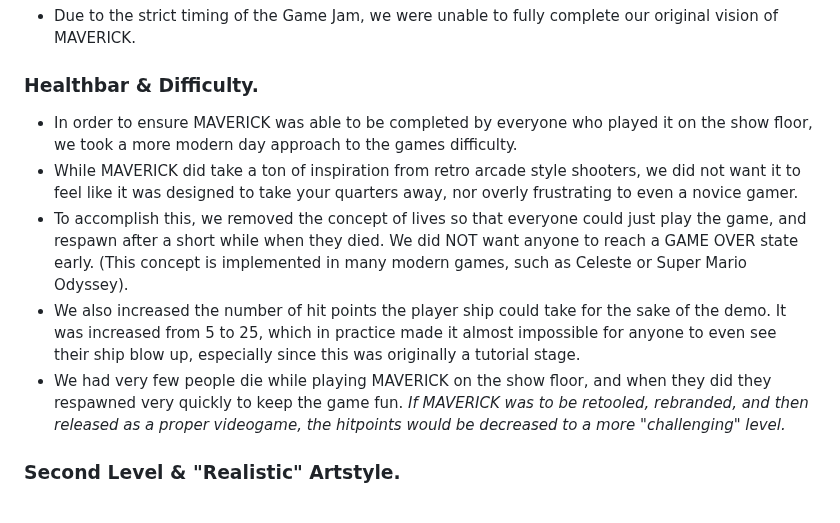
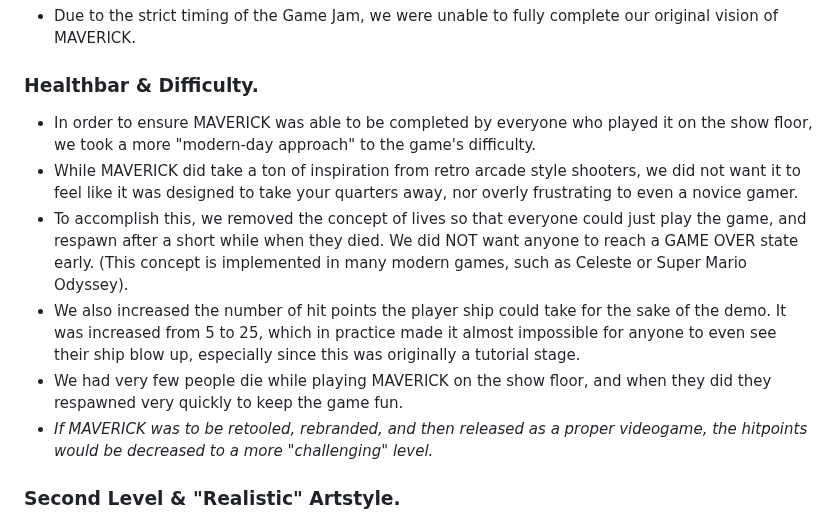
Before and after one commit to Azaze7/MAVERICK, a Markdown page: README.md, the part around the change. GitHub-like rendering.

```diff
--- a/README.md
+++ b/README.md
@@ -77,11 +77,12 @@ Special Thanks to All Team Members!
 * Due to the strict timing of the Game Jam, we were unable to fully complete our original vision of MAVERICK.
 
 ### Healthbar & Difficulty.
-* In order to ensure MAVERICK was able to be completed by everyone who played it on the show floor, we took a more modern day approach to the games difficulty.
+* In order to ensure MAVERICK was able to be completed by everyone who played it on the show floor, we took a more "modern-day approach" to the game's difficulty.
 * While MAVERICK did take a ton of inspiration from retro arcade style shooters, we did not want it to feel like it was designed to take your quarters away, nor overly frustrating to even a novice gamer.
 * To accomplish this, we removed the concept of lives so that everyone could just play the game, and respawn after a short while when they died. We did NOT want anyone to reach a GAME OVER state early. (This concept is implemented in many modern games, such as Celeste or Super Mario Odyssey).
 * We also increased the number of hit points the player ship could take for the sake of the demo. It was increased from 5 to 25, which in practice made it almost impossible for anyone to even see their ship blow up, especially since this was originally a tutorial stage.
-* We had very few people die while playing MAVERICK on the show floor, and when they did they respawned very quickly to keep the game fun. *If MAVERICK was to be retooled, rebranded, and then released as a proper videogame, the hitpoints would be decreased to a more "challenging" level.*
+* We had very few people die while playing MAVERICK on the show floor, and when they did they respawned very quickly to keep the game fun.
+* *If MAVERICK was to be retooled, rebranded, and then released as a proper videogame, the hitpoints would be decreased to a more "challenging" level.*
 
 ### Second Level & "Realistic" Artstyle.
 * The original intention was for the green line level to act as a tutorial, teaching the player how the game worked since it was a "simulation".
```
